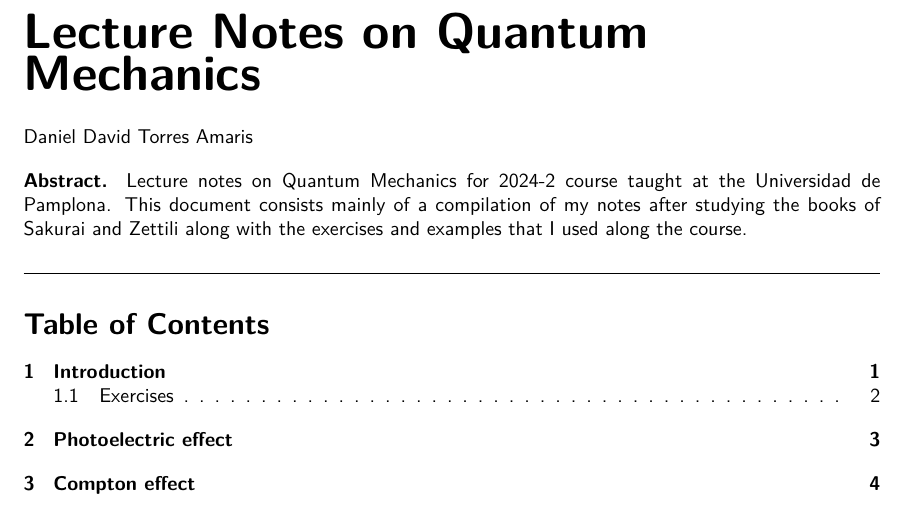
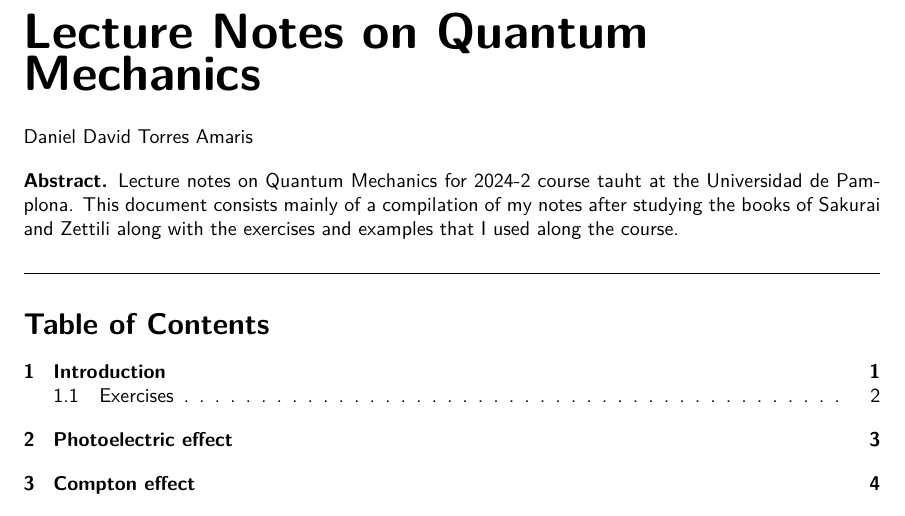
Before and after one commit to juanetiria/qm-notes, a LaTeX paper (main.tex): part of page 1 of 10, cut so that both start at the same text. Compiled offline with pdfLaTeX.

Commit message:
Update main.tex
Signed-off-by: juanetiria <tiriamaldonadojuaneduardo@gmail.com>

```diff
--- a/main.tex
+++ b/main.tex
@@ -12,7 +12,7 @@
 \maketitle
 
 \begin{abstract}
-Lecture notes on Quantum Mechanics for 2024-2 course taught at the Universidad de Pamplona. This document consists mainly of a compilation of my notes after studying the books of Sakurai and Zettili along with the exercises and examples that I used along the course.
+Lecture notes on Quantum Mechanics for 2024-2 course tauht at the Universidad de Pamplona. This document consists mainly of a compilation of my notes after studying the books of Sakurai and Zettili along with the exercises and examples that I used along the course.
 \end{abstract}
 
 \tableofcontents
```
